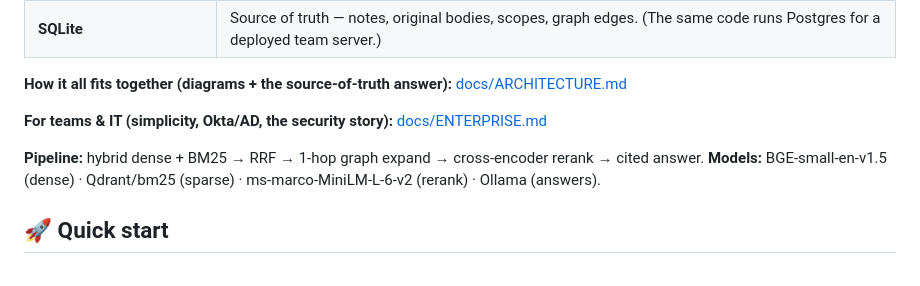
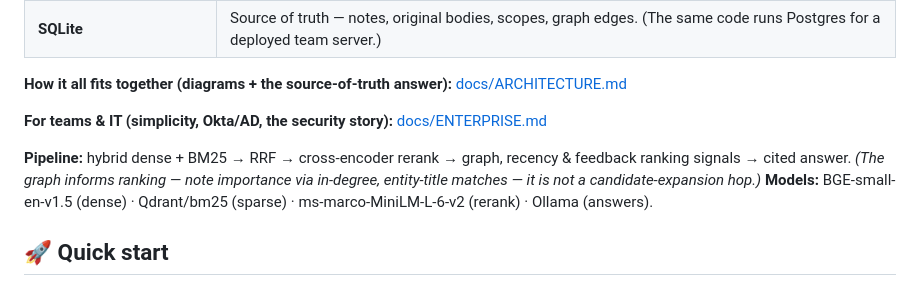
Before and after one commit to Anish-I/lore, a Markdown page: README.md, the part around the change. Drawn GitHub-style.

Commit message:
docs: correct retrieval pipeline description — graph is a ranking signal, not a candidate-expansion hop
The audit + a grep of recall.py confirm there is no graph-expand step;
graph informs ranking (note importance via in-degree, entity-title match)
alongside recency and feedback. Fix the overstated 'graph expand' language
before it reaches a pitch.

Co-Authored-By: Claude Fable 5 <noreply@anthropic.com>

```diff
--- a/README.md
+++ b/README.md
@@ -70,7 +70,7 @@ Everything ships self-contained — no Python, no database, no API keys required
 
 **For teams & IT (simplicity, Okta/AD, the security story):** [docs/ENTERPRISE.md](docs/ENTERPRISE.md)
 
-**Pipeline:** hybrid dense + BM25 → RRF → 1-hop graph expand → cross-encoder rerank → cited answer.
+**Pipeline:** hybrid dense + BM25 → RRF → cross-encoder rerank → graph, recency &amp; feedback ranking signals → cited answer. *(The graph informs ranking — note importance via in-degree, entity-title matches — it is not a candidate-expansion hop.)*
 **Models:** BGE-small-en-v1.5 (dense) · Qdrant/bm25 (sparse) · ms-marco-MiniLM-L-6-v2 (rerank) · Ollama (answers).
 
 ## 🚀 Quick start
```
